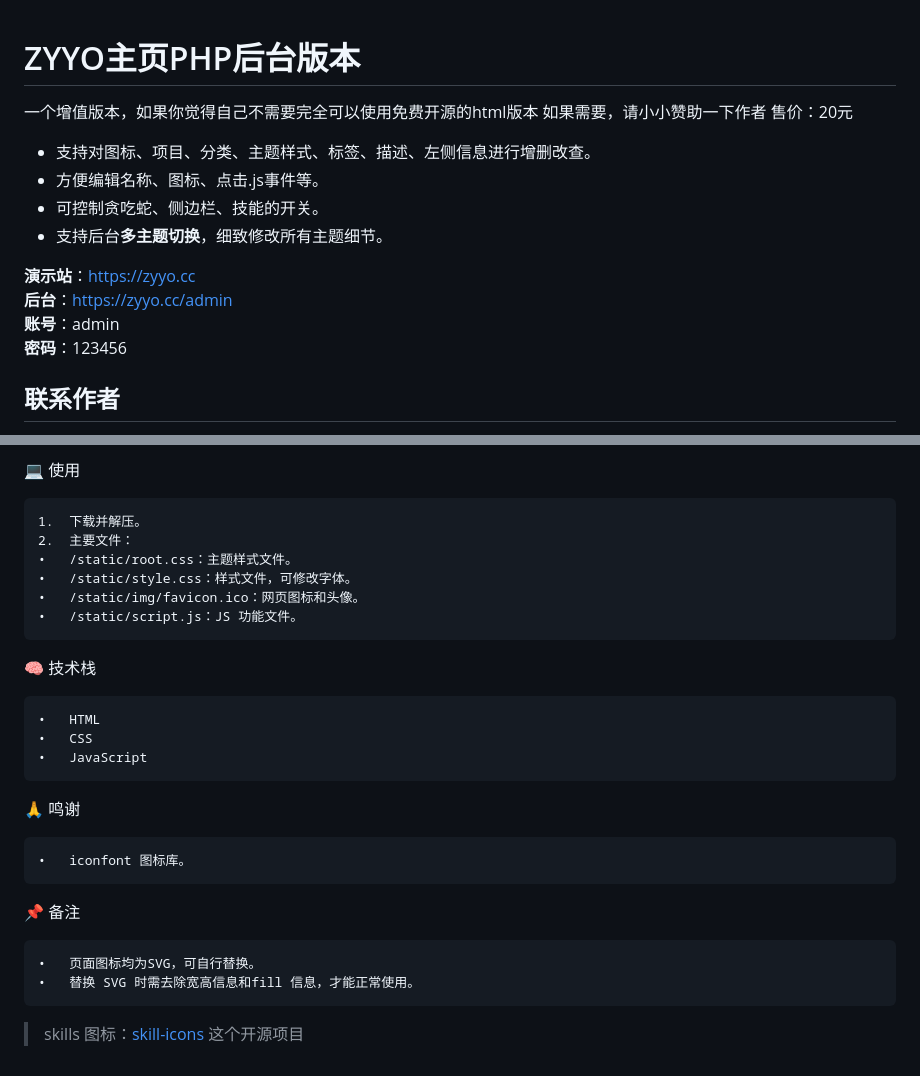
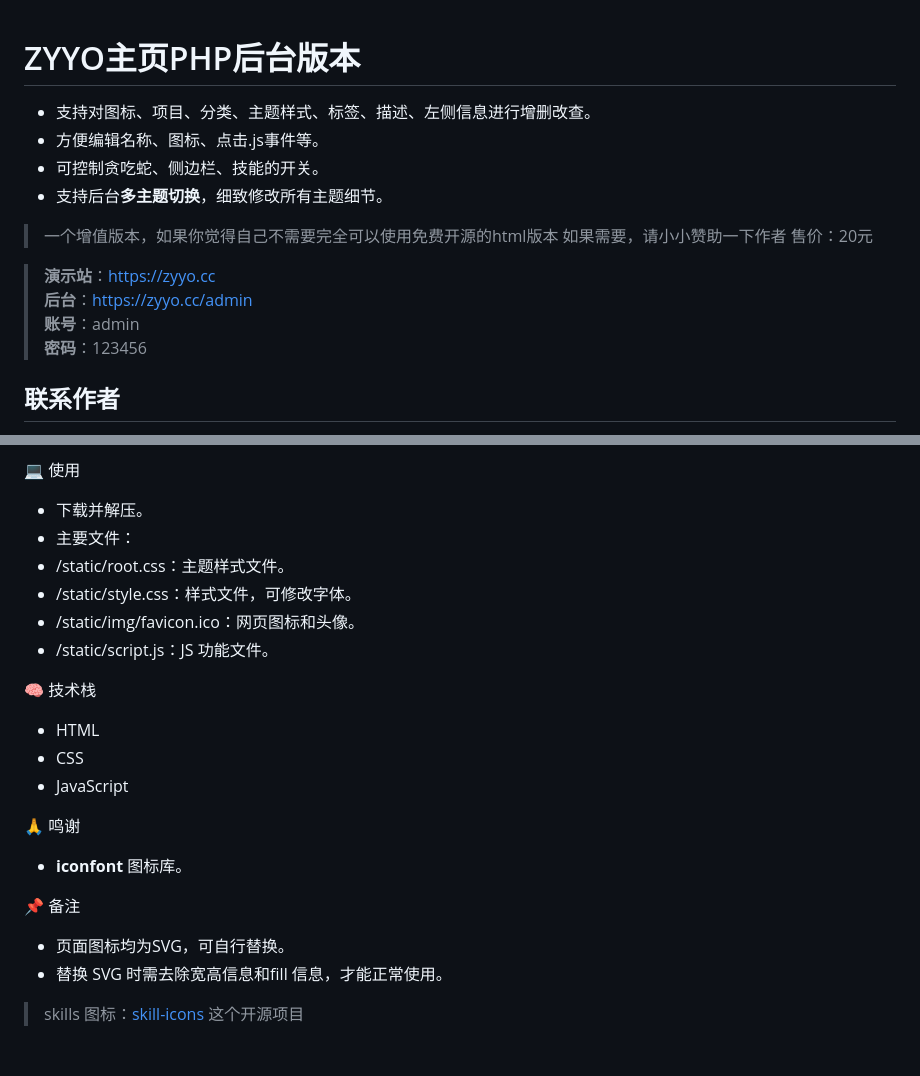
Before and after one commit to ZYYO666/homepage, a Markdown page: README.md, 2 parts joined by grey strips. Drawn GitHub-style.

```diff
--- a/README.md
+++ b/README.md
@@ -1,17 +1,19 @@
 # ZYYO主页PHP后台版本
-一个增值版本，如果你觉得自己不需要完全可以使用免费开源的html版本
-如果需要，请小小赞助一下作者
-售价：20元
 
 - 支持对图标、项目、分类、主题样式、标签、描述、左侧信息进行增删改查。
 - 方便编辑名称、图标、点击.js事件等。
 - 可控制贪吃蛇、侧边栏、技能的开关。
 - 支持后台**多主题切换**，细致修改所有主题细节。
 
-**演示站**：[https://zyyo.cc](https://zyyo.cc)
-**后台**：[https://zyyo.cc/admin](https://zyyo.cc/admin)
-**账号**：admin
-**密码**：123456
+>一个增值版本，如果你觉得自己不需要完全可以使用免费开源的html版本
+>如果需要，请小小赞助一下作者
+>售价：20元
+
+
+>**演示站**：[https://zyyo.cc](https://zyyo.cc)
+>**后台**：[https://zyyo.cc/admin](https://zyyo.cc/admin)
+>**账号**：admin
+>**密码**：123456
 
 ## 联系作者
 > QQ：3509679579
@@ -101,27 +103,25 @@
 
 💻 使用
 
-	1.	下载并解压。
-	2.	主要文件：
-	•	/static/root.css：主题样式文件。
-	•	/static/style.css：样式文件，可修改字体。
-	•	/static/img/favicon.ico：网页图标和头像。
-	•	/static/script.js：JS 功能文件。
+- 下载并解压。
+- 主要文件：
+- /static/root.css：主题样式文件。
+- /static/style.css：样式文件，可修改字体。
+- /static/img/favicon.ico：网页图标和头像。
+- /static/script.js：JS 功能文件。
 
 🧠 技术栈
 
-	•	HTML
-	•	CSS
-	•	JavaScript
+- HTML
+- CSS
+- JavaScript
 
 🙏 鸣谢
-
-	•	iconfont 图标库。
-
-
+- **iconfont** 图标库。
 
 📌 备注
 
-	•	页面图标均为SVG，可自行替换。
-	•	替换 SVG 时需去除宽高信息和fill 信息，才能正常使用。
->skills 图标：[skill-icons](https://github.com/tandpfun/skill-icons) 这个开源项目
+- 页面图标均为SVG，可自行替换。
+- 替换 SVG 时需去除宽高信息和fill 信息，才能正常使用。
+
+> skills 图标：[skill-icons](https://github.com/tandpfun/skill-icons) 这个开源项目
```
